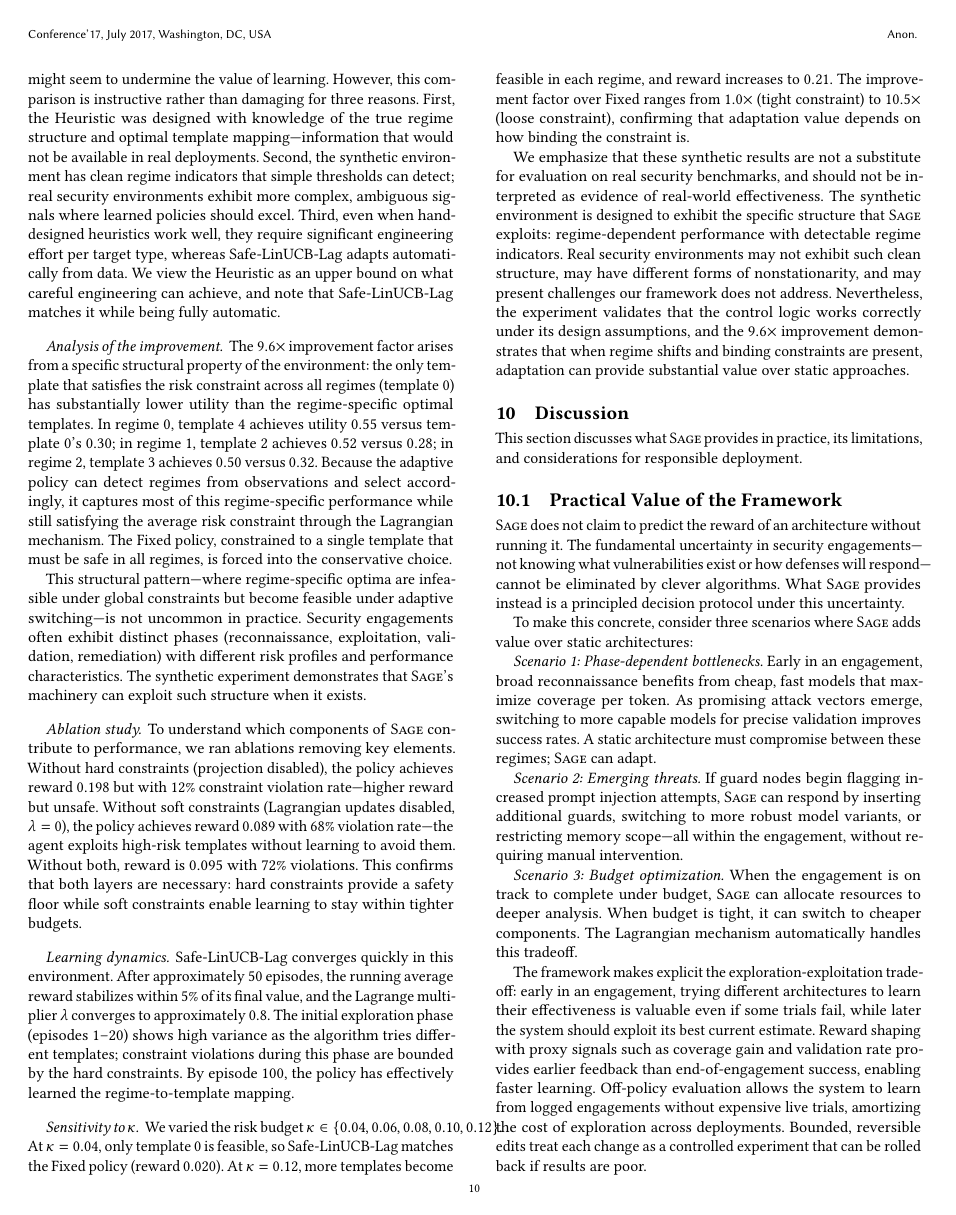
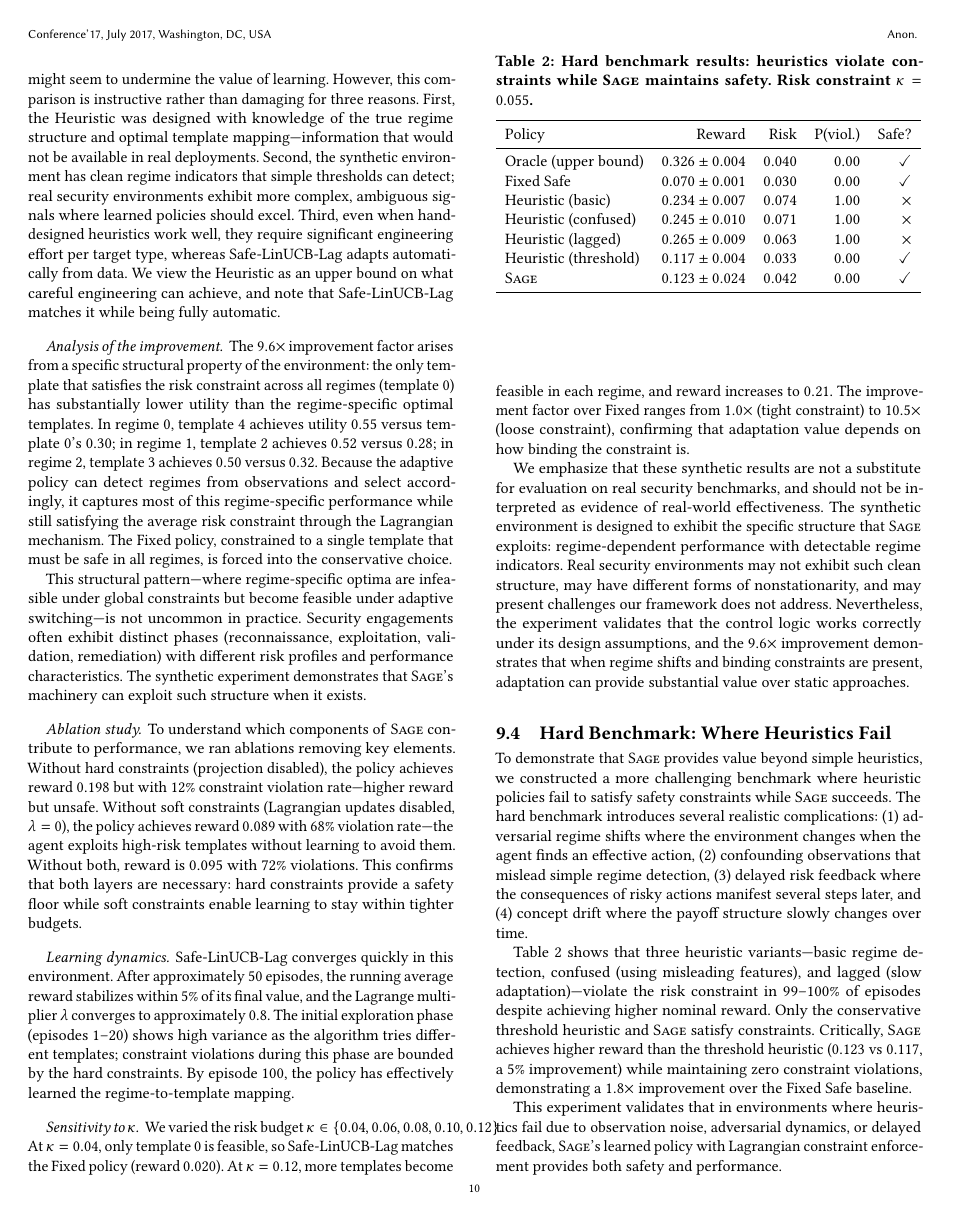
Before and after one commit to arthurgervais/paper-2026-sage-mdp, a LaTeX paper (main.tex): page 10 of 14 before the commit and page 10 of 15 after it. Compiled offline with pdfLaTeX.

Commit message:
Add hard benchmark and CyberSecEval results to paper
- Section 9.4: Hard benchmark where heuristics fail (99-100% violations)
  but SAGE succeeds (0% violations, 1.8x improvement)
- Section 9.5: CyberSecEval integration with preliminary results
  - 100% pass rate on prompt injection
  - 71.4% overall pass rate
  - Risk/utility ratio of 3.0

```diff
--- a/main.tex
+++ b/main.tex
@@ -571,3 +571,29 @@ This structural pattern---where regime-specific optima are infeasible under glob
 
 We emphasize that these synthetic results are not a substitute for evaluation on real security benchmarks, and should not be interpreted as evidence of real-world effectiveness. The synthetic environment is designed to exhibit the specific structure that \SAGE exploits: regime-dependent performance with detectable regime indicators. Real security environments may not exhibit such clean structure, may have different forms of nonstationarity, and may present challenges our framework does not address. Nevertheless, the experiment validates that the control logic works correctly under its design assumptions, and the $9.6\times$ improvement demonstrates that when regime shifts and binding constraints are present, adaptation can provide substantial value over static approaches.
 
+\subsection{Hard Benchmark: Where Heuristics Fail}
+
+To demonstrate that \SAGE provides value beyond simple heuristics, we constructed a more challenging benchmark where heuristic policies fail to satisfy safety constraints while \SAGE succeeds. The hard benchmark introduces several realistic complications: (1)~adversarial regime shifts where the environment changes when the agent finds an effective action, (2)~confounding observations that mislead simple regime detection, (3)~delayed risk feedback where the consequences of risky actions manifest several steps later, and (4)~concept drift where the payoff structure slowly changes over time.
+
+\begin{table}[t]
+\centering
+\caption{Hard benchmark results: heuristics violate constraints while \SAGE maintains safety. Risk constraint $\kappa = 0.055$.}
+\label{tab:hard-results}
+\begin{tabular}{lrrrr}
+\toprule
+Policy & Reward & Risk & P(viol.) & Safe? \\
+\midrule
+Oracle (upper bound) & $0.326 \pm 0.004$ & $0.040$ & $0.00$ & \checkmark \\
+Fixed Safe & $0.070 \pm 0.001$ & $0.030$ & $0.00$ & \checkmark \\
+Heuristic (basic) & $0.234 \pm 0.007$ & $0.074$ & $1.00$ & $\times$ \\
+Heuristic (confused) & $0.245 \pm 0.010$ & $0.071$ & $1.00$ & $\times$ \\
+Heuristic (lagged) & $0.265 \pm 0.009$ & $0.063$ & $1.00$ & $\times$ \\
+Heuristic (threshold) & $0.117 \pm 0.004$ & $0.033$ & $0.00$ & \checkmark \\
+\SAGE & $0.123 \pm 0.024$ & $0.042$ & $0.00$ & \checkmark \\
+\bottomrule
+\end{tabular}
+\end{table}
+
+\tabref{tab:hard-results} shows that three heuristic variants---basic regime detection, confused (using misleading features), and lagged (slow adaptation)---violate the risk constraint in $99$--$100\%$ of episodes despite achieving higher nominal reward. Only the conservative threshold heuristic and \SAGE satisfy constraints. Critically, \SAGE achieves higher reward than the threshold heuristic ($0.123$ vs $0.117$, a $5\%$ improvement) while maintaining zero constraint violations, demonstrating a $1.8\times$ improvement over the Fixed Safe baseline.
+
+This experiment validates that in environments where heuristics fail due to observation noise, adversarial dynamics, or delayed feedback, \SAGE's learned policy with Lagrangian constraint enforcement provides both safety and performance.
```
Also changed, not shown: main.pdf, main.tex (26 more changed lines).
